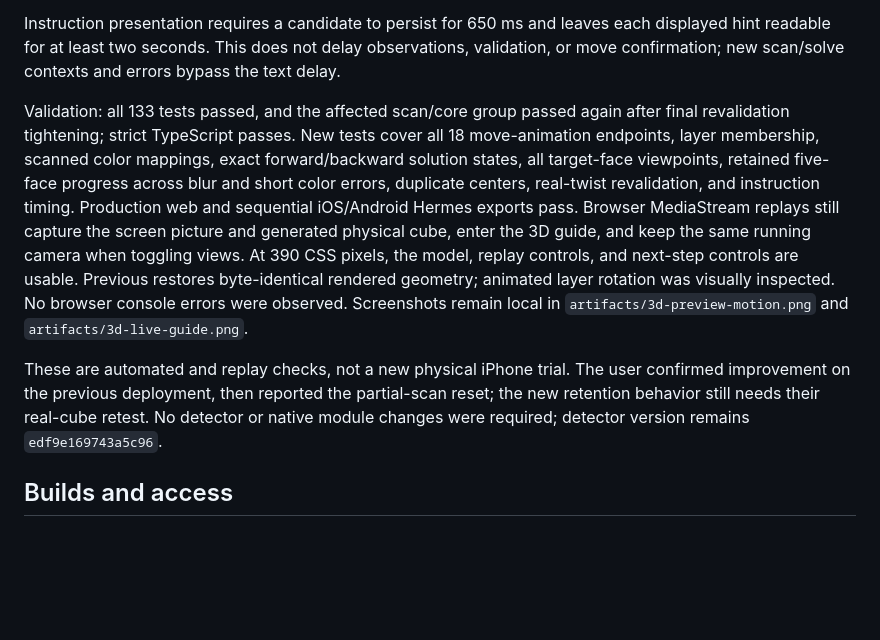
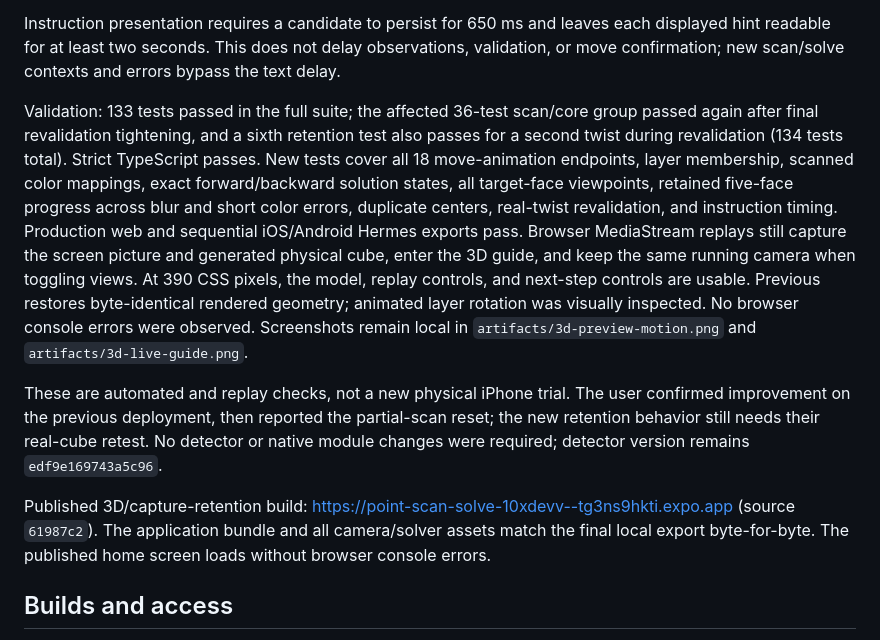
Before and after one commit to 10xDeVv/XuanyAI, a Markdown page: docs/VALIDATION.md, the part around the change. Drawn GitHub-style; blank space fills up the shorter version.

Commit message:
Record verified 3D guide and scan-retention deployment

```diff
--- a/docs/VALIDATION.md
+++ b/docs/VALIDATION.md
@@ -153,9 +153,11 @@ The user reported physical capture dropping from five faces back to one, togethe
 
 Instruction presentation requires a candidate to persist for 650 ms and leaves each displayed hint readable for at least two seconds. This does not delay observations, validation, or move confirmation; new scan/solve contexts and errors bypass the text delay.
 
-Validation: all 133 tests passed, and the affected scan/core group passed again after final revalidation tightening; strict TypeScript passes. New tests cover all 18 move-animation endpoints, layer membership, scanned color mappings, exact forward/backward solution states, all target-face viewpoints, retained five-face progress across blur and short color errors, duplicate centers, real-twist revalidation, and instruction timing. Production web and sequential iOS/Android Hermes exports pass. Browser MediaStream replays still capture the screen picture and generated physical cube, enter the 3D guide, and keep the same running camera when toggling views. At 390 CSS pixels, the model, replay controls, and next-step controls are usable. Previous restores byte-identical rendered geometry; animated layer rotation was visually inspected. No browser console errors were observed. Screenshots remain local in `artifacts/3d-preview-motion.png` and `artifacts/3d-live-guide.png`.
+Validation: 133 tests passed in the full suite; the affected 36-test scan/core group passed again after final revalidation tightening, and a sixth retention test also passes for a second twist during revalidation (134 tests total). Strict TypeScript passes. New tests cover all 18 move-animation endpoints, layer membership, scanned color mappings, exact forward/backward solution states, all target-face viewpoints, retained five-face progress across blur and short color errors, duplicate centers, real-twist revalidation, and instruction timing. Production web and sequential iOS/Android Hermes exports pass. Browser MediaStream replays still capture the screen picture and generated physical cube, enter the 3D guide, and keep the same running camera when toggling views. At 390 CSS pixels, the model, replay controls, and next-step controls are usable. Previous restores byte-identical rendered geometry; animated layer rotation was visually inspected. No browser console errors were observed. Screenshots remain local in `artifacts/3d-preview-motion.png` and `artifacts/3d-live-guide.png`.
 
 These are automated and replay checks, not a new physical iPhone trial. The user confirmed improvement on the previous deployment, then reported the partial-scan reset; the new retention behavior still needs their real-cube retest. No detector or native module changes were required; detector version remains `edf9e169743a5c96`.
+
+Published 3D/capture-retention build: https://point-scan-solve-10xdevv--tg3ns9hkti.expo.app (source `61987c2`). The application bundle and all camera/solver assets match the final local export byte-for-byte. The published home screen loads without browser console errors.
 
 ## Builds and access
 
```
